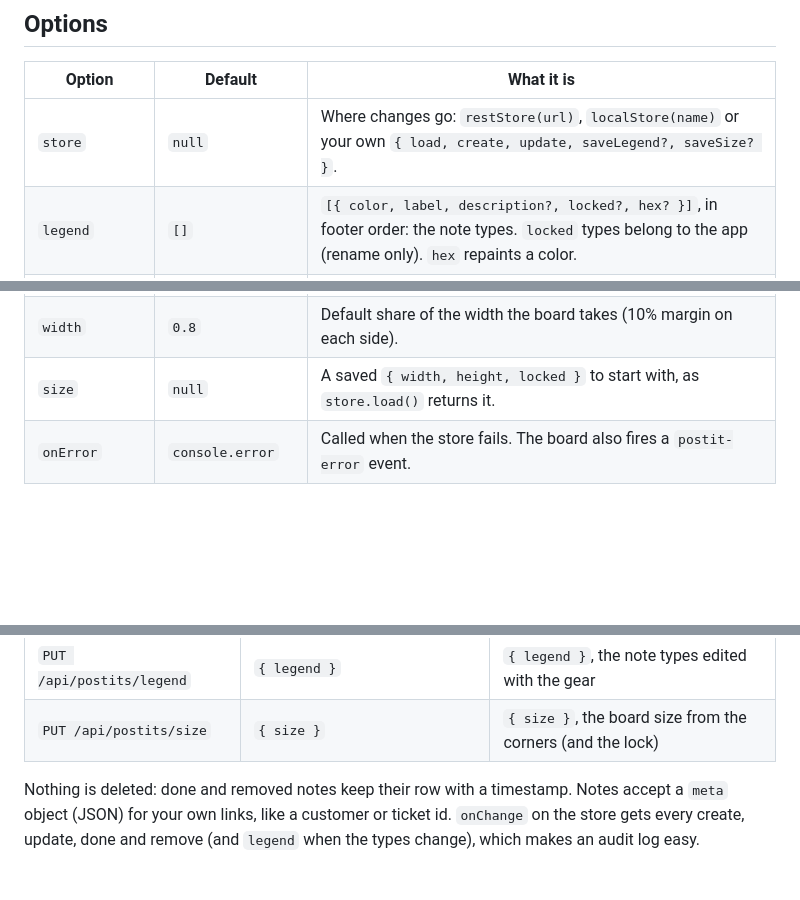
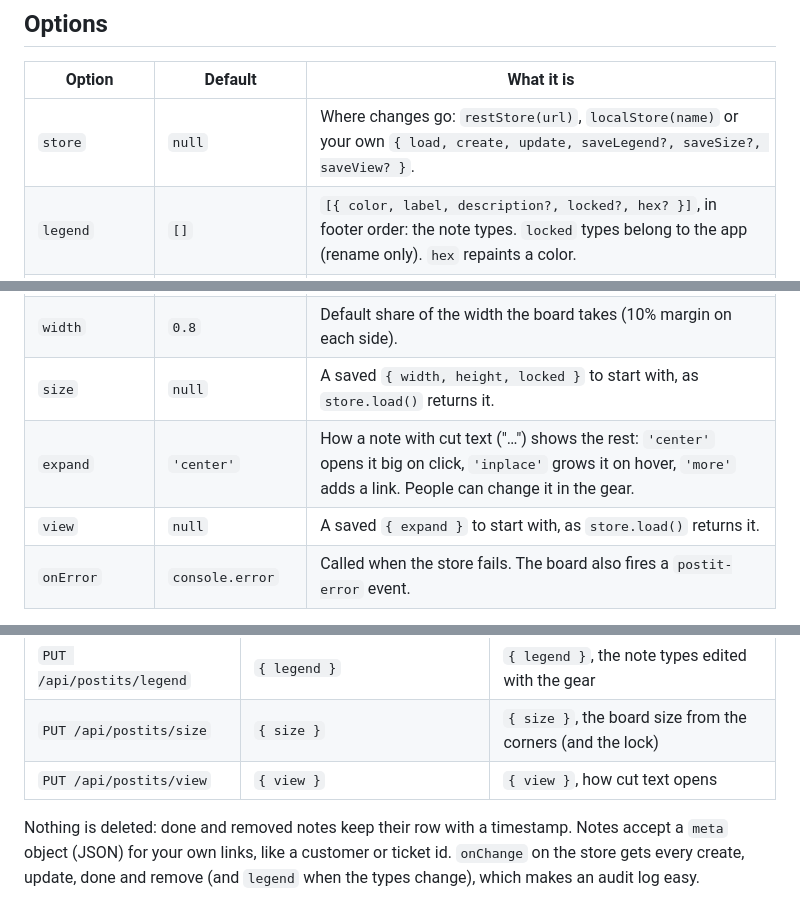
Before and after one commit to rbritta/postit-board, a Markdown page: README.md, 3 parts joined by grey strips. Rendered like a GitHub page; blank space fills up the shorter version.

Commit message:
0.4.0: read cut notes whole (center by default, in place or a more link, picked in the gear)
Co-Authored-By: Claude Opus 5.5 <noreply@anthropic.com>

```diff
--- a/README.md
+++ b/README.md
@@ -72,7 +72,7 @@ No bundler and no modules? Use the classic build, which defines `window.PostitBo
 
 | Option | Default | What it is |
 | --- | --- | --- |
-| `store` | `null` | Where changes go: `restStore(url)`, `localStore(name)` or your own `{ load, create, update, saveLegend?, saveSize? }`. |
+| `store` | `null` | Where changes go: `restStore(url)`, `localStore(name)` or your own `{ load, create, update, saveLegend?, saveSize?, saveView? }`. |
 | `legend` | `[]` | `[{ color, label, description?, locked?, hex? }]`, in footer order: the note types. `locked` types belong to the app (rename only). `hex` repaints a color. |
 | `auto` | `[]` | App notes: `{ key, title?, text?, color?, link?, linkLabel?, image?, due? }`. |
 | `notes` | `[]` | Written notes, if you load them yourself instead of `reload()`. |
@@ -87,6 +87,8 @@ No bundler and no modules? Use the classic build, which defines `window.PostitBo
 | `resizable` | `true` | Drag either bottom corner to resize the board (centered, min 480 × 320 px). Double-click a corner to reset. The gear can lock it. |
 | `width` | `0.8` | Default share of the width the board takes (10% margin on each side). |
 | `size` | `null` | A saved `{ width, height, locked }` to start with, as `store.load()` returns it. |
+| `expand` | `'center'` | How a note with cut text ("…") shows the rest: `'center'` opens it big on click, `'inplace'` grows it on hover, `'more'` adds a link. People can change it in the gear. |
+| `view` | `null` | A saved `{ expand }` to start with, as `store.load()` returns it. |
 | `onError` | `console.error` | Called when the store fails. The board also fires a `postit-error` event. |
 
 The returned board has `update({ notes?, auto?, positions? })`, `reload()`, `configure(options)`, `openEditor(draft?)`, `openSettings()`, `notes`, `legend` and `destroy()`.
@@ -121,6 +123,7 @@ watchDue(store, { onDue: (note) => notify(`⏰ ${note.title || note.text}`) });
 | `PUT /api/postits/key/:key` | `{ x, y, z }` | the position of an app note |
 | `PUT /api/postits/legend` | `{ legend }` | `{ legend }`, the note types edited with the gear |
 | `PUT /api/postits/size` | `{ size }` | `{ size }`, the board size from the corners (and the lock) |
+| `PUT /api/postits/view` | `{ view }` | `{ view }`, how cut text opens |
 
 Nothing is deleted: done and removed notes keep their row with a timestamp. Notes accept a `meta` object (JSON) for your own links, like a customer or ticket id. `onChange` on the store gets every create, update, done and remove (and `legend` when the types change), which makes an audit log easy.
 
```
Also changed, not shown: CHANGELOG.md (+6 -0 lines), docs/board.png, docs/editor.png, docs/phone.png, 11 other files.
